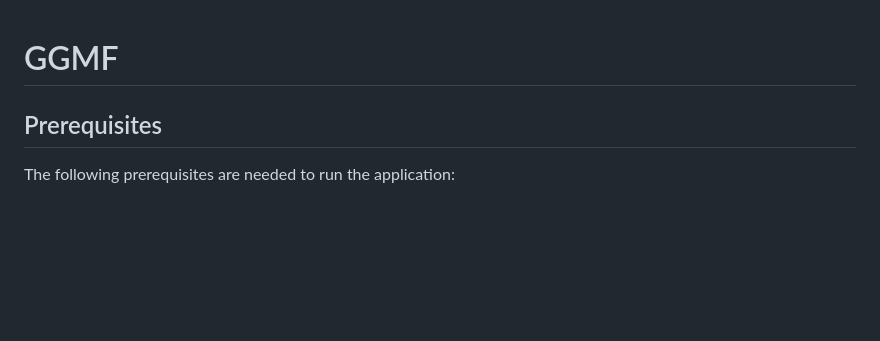
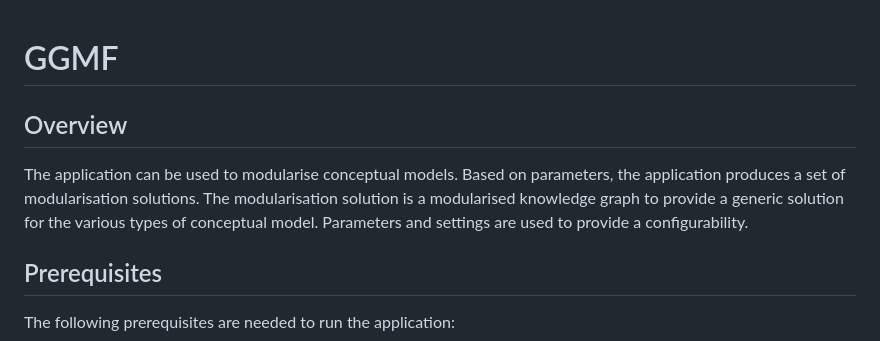
Before and after one commit to me-big-tuwien-ac-at/GGMF, a Markdown page: README.md, the part around the change. Drawn GitHub-style; blank space fills up the shorter version.

```diff
--- a/README.md
+++ b/README.md
@@ -1,4 +1,7 @@
 # GGMF
+## Overview
+The application can be used to modularise conceptual models. Based on parameters, the application produces a set of modularisation solutions. The modularisation solution is a modularised knowledge graph to provide a generic solution for the various types of conceptual model. Parameters and settings are used to provide a configurability.
+
 ## Prerequisites
 The following prerequisites are needed to run the application:
 - Docker\
```
